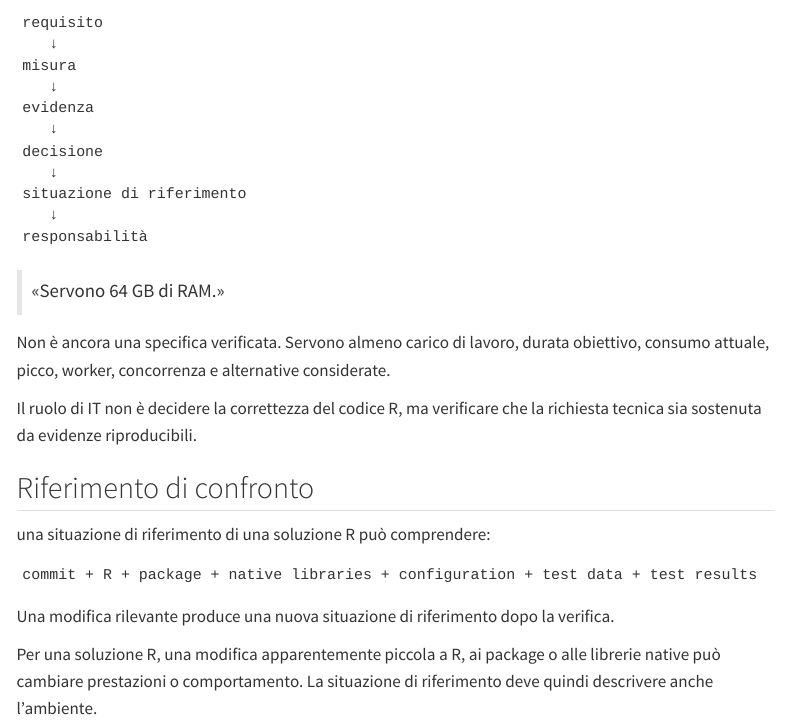
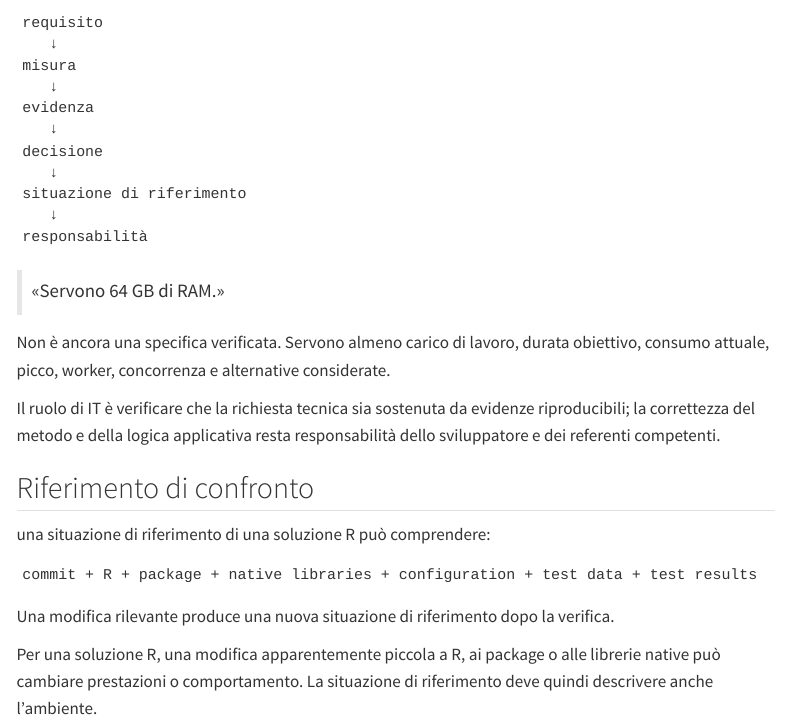
Before and after one commit to andreabz/R_per_IT, a Quarto document (06-decisioni.qmd): the page in a window 1100 px wide, from 650 px down. Rendered offline with R 4.5, knitr and Pandoc in place of Quarto, with nearby package versions; menus at the side of the page are left out.

Commit message:
Chiarisce direttamente il confine di responsabilità IT

```diff
--- a/06-decisioni.qmd
+++ b/06-decisioni.qmd
@@ -49,7 +49,7 @@ responsabilità
 
 Non è ancora una specifica verificata. Servono almeno carico di lavoro, durata obiettivo, consumo attuale, picco, worker, concorrenza e alternative considerate.
 
-Il ruolo di IT non è decidere la correttezza del codice R, ma verificare che la richiesta tecnica sia sostenuta da evidenze riproducibili.
+Il ruolo di IT è verificare che la richiesta tecnica sia sostenuta da evidenze riproducibili; la correttezza del metodo e della logica applicativa resta responsabilità dello sviluppatore e dei referenti competenti.
 
 ## Riferimento di confronto
 
```
